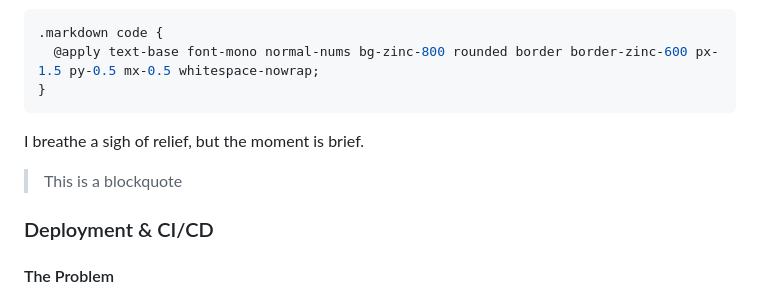
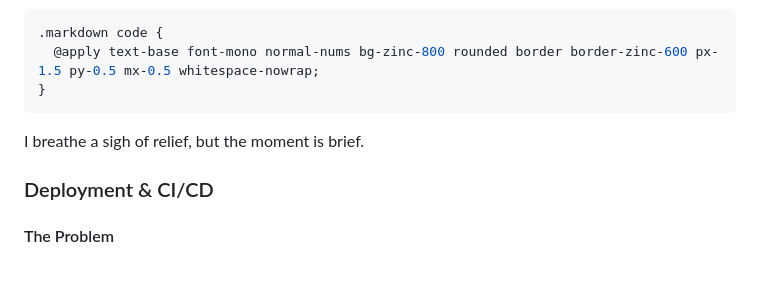
Before and after one commit to johnbchron/blog, a Markdown page: content/posts/building-this-blog.md, the part around the change. Drawn GitHub-style; blank space fills up the shorter version.

Commit message:
fix: removed erroneous blockquote

````diff
--- a/content/posts/building-this-blog.md
+++ b/content/posts/building-this-blog.md
@@ -193,8 +193,6 @@ This is where Tailwind's `@apply` comes in. We can refactor the above code to:
 ```
 I breathe a sigh of relief, but the moment is brief.
 
-> This is a blockquote
-
 ### Deployment & CI/CD
 
 #### The Problem
````
